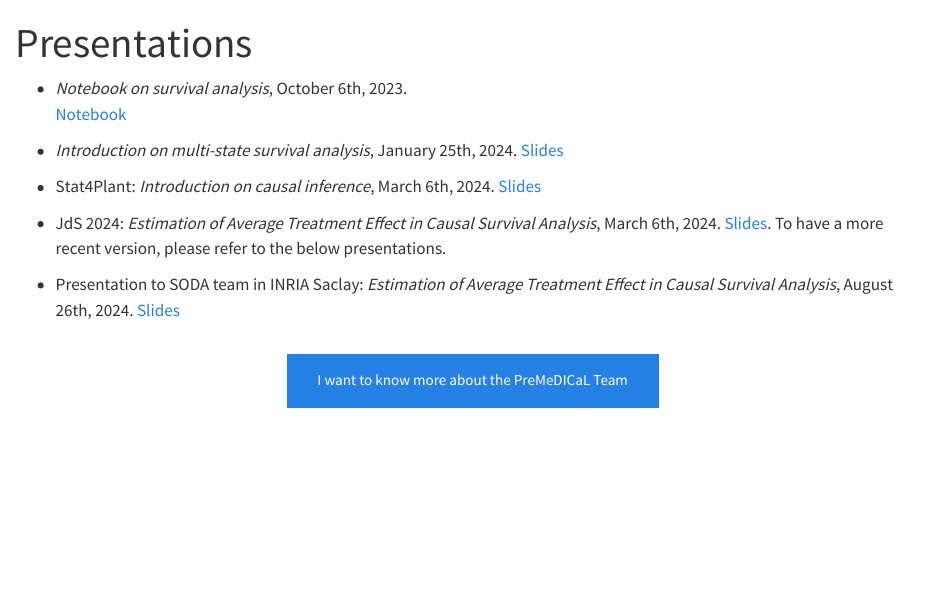
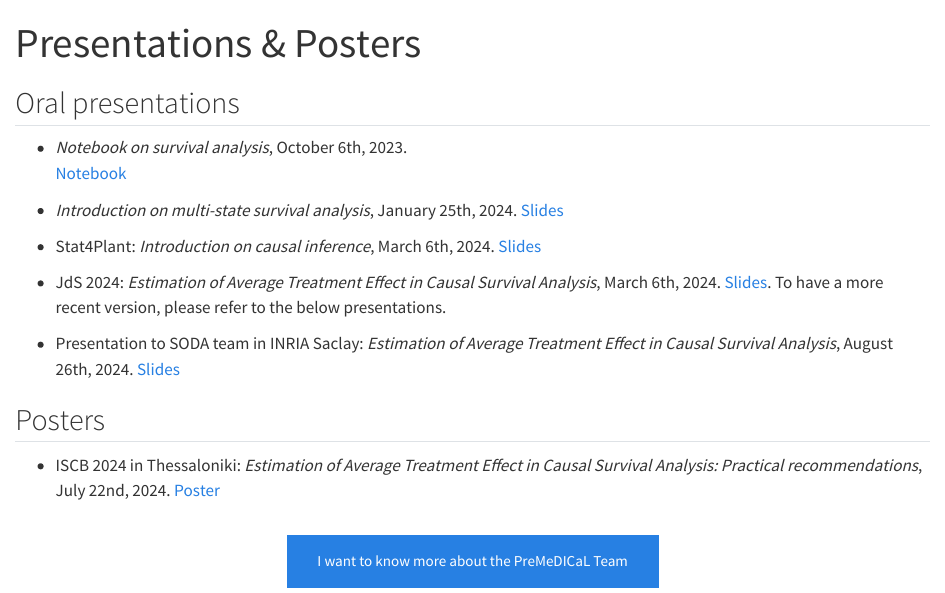
Before and after one commit to chvoinot/chvoinot.github.io, a Quarto document (presentations/index.qmd): the page in a window 1100 px wide, from its top. Rendered offline with R 4.5, knitr and Pandoc in place of Quarto, with nearby package versions.

Commit message:
Change website project 2

````diff
--- a/presentations/index.qmd
+++ b/presentations/index.qmd
@@ -1,6 +1,8 @@
 ---
-title: "Presentations"
+title: "Presentations & Posters"
 ---
+
+## Oral presentations
 
 - *Notebook on survival analysis*, October 6th, 2023.
 [Notebook](https://rawcdn.githack.com/chvoinot/chvoinot.github.io/main/presentations/Survival%20presentation/Survival_analysis.html)
@@ -17,6 +19,11 @@ title: "Presentations"
 - Presentation to SODA team in INRIA Saclay: *Estimation of Average Treatment Effect in Causal Survival Analysis*, August 26th, 2024.
 [Slides](https://rawcdn.githack.com/chvoinot/chvoinot.github.io/main/presentations/Causal_survival_analysis_INRIA_Saclay.pdf)
 
+## Posters
+
+- ISCB 2024 in Thessaloniki: *Estimation of Average Treatment Effect in Causal Survival Analysis: Practical recommendations*, July 22nd, 2024.
+[Poster](https://rawcdn.githack.com/chvoinot/chvoinot.github.io/main/presentations/Poster_ISCB.pdf)
+
 ```{=html}
 <div  style="margin: 30px; text-align: center;">
 <a class="btn btn-primary" href="https://team.inria.fr/premedical/" role="button" target="_blank" style="padding: 15px 30px;">I want to know more about the PreMeDICaL Team</a>
````
